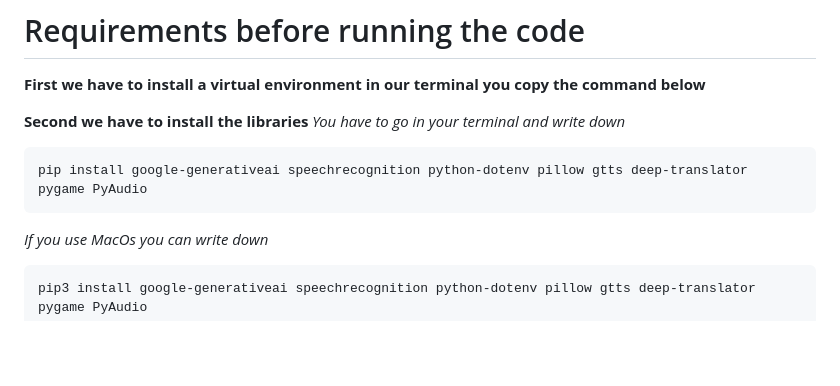
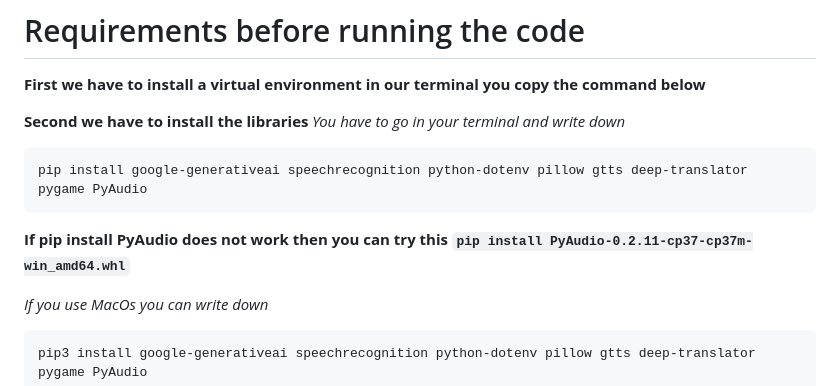
Before and after one commit to Wittapatch/RRB-report, a Markdown page: README.md, the part around the change. GitHub-like rendering; blank space fills up the shorter version.

````diff
--- a/README.md
+++ b/README.md
@@ -187,6 +187,8 @@
 ```python
 pip install google-generativeai speechrecognition python-dotenv pillow gtts deep-translator pygame PyAudio
 ```
+
+**If pip install PyAudio does not work then you can try this `pip install PyAudio-0.2.11-cp37-cp37m-win_amd64.whl`**
 
 *If you use MacOs you can write down*
 
````
